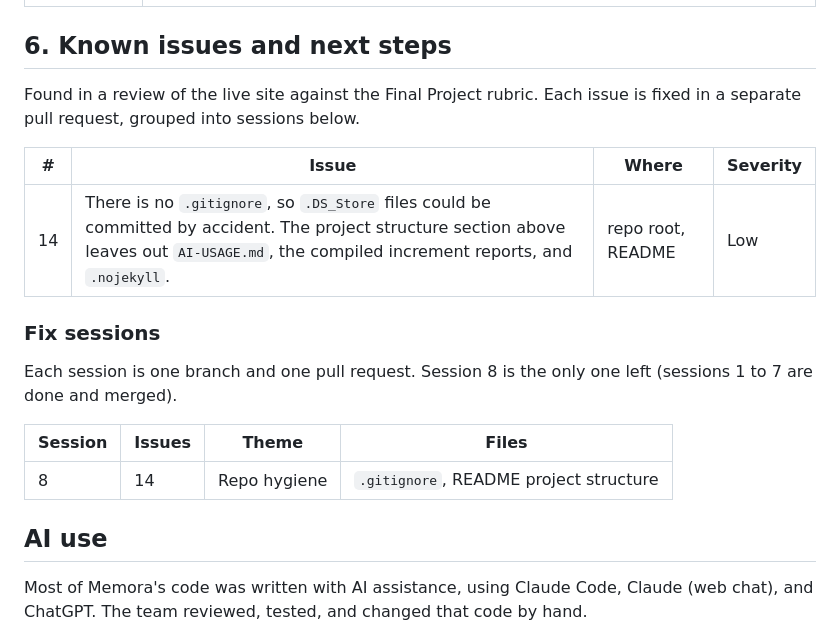
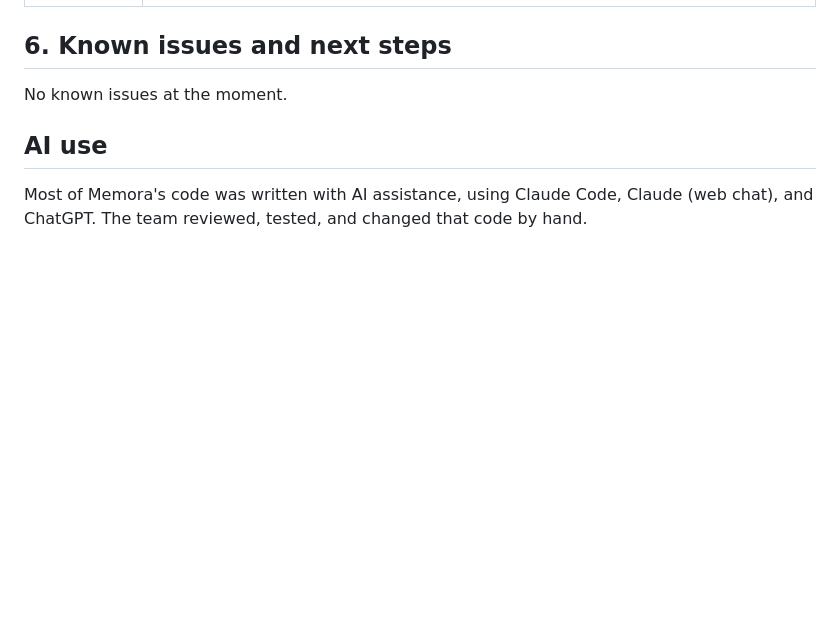
Before and after one commit to JoshPhilipPuangco/Memora, a Markdown page: README.md, the part around the change. GitHub-like rendering; blank space fills up the shorter version.

Commit message:
Remove fixed Session 8 issue (14) and the fix-sessions tables from README (#73)
Co-authored-by: Claude Sonnet 5.5 <noreply@anthropic.com>

```diff
--- a/README.md
+++ b/README.md
@@ -67,19 +67,7 @@ Each page loads `shared.css` plus its own page-specific CSS file. Each interacti
 
 ## 6. Known issues and next steps
 
-Found in a review of the live site against the Final Project rubric. Each issue is fixed in a separate pull request, grouped into sessions below.
-
-| #   | Issue                                                                                                                                                                                                                          | Where                                              | Severity   |
-| --- | ------------------------------------------------------------------------------------------------------------------------------------------------------------------------------------------------------------------------------ | -------------------------------------------------- | ---------- |
-| 14  | There is no `.gitignore`, so `.DS_Store` files could be committed by accident. The project structure section above leaves out `AI-USAGE.md`, the compiled increment reports, and `.nojekyll`.                                    | repo root, README                                  | Low        |
-
-### Fix sessions
-
-Each session is one branch and one pull request. Session 8 is the only one left (sessions 1 to 7 are done and merged).
-
-| Session | Issues  | Theme                                | Files                                                                          |
-| ------- | ------- | ------------------------------------ | ------------------------------------------------------------------------------ |
-| 8       | 14      | Repo hygiene                         | `.gitignore`, README project structure                                          |
+No known issues at the moment.
 
 ## AI use
 
```
